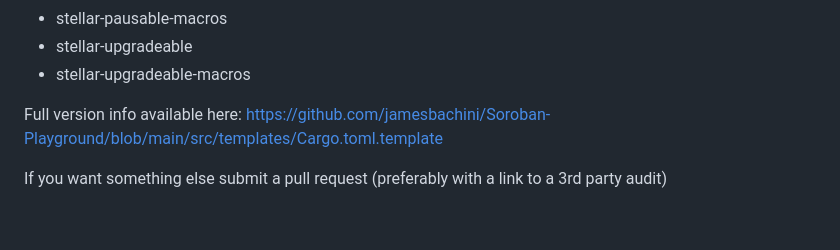
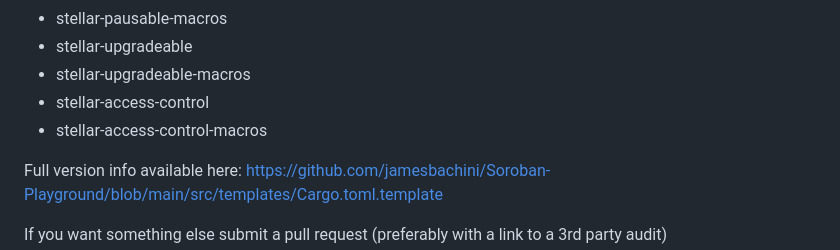
Before and after one commit to jamesbachini/Soroban-Playground, a Markdown page: README.md, the part around the change. Rendered like a GitHub page; blank space fills up the shorter version.

```diff
--- a/README.md
+++ b/README.md
@@ -27,6 +27,9 @@ It's simple but capable with the ability to create soroban contracts, all the op
 - stellar-pausable-macros
 - stellar-upgradeable
 - stellar-upgradeable-macros
+- stellar-access-control
+- stellar-access-control-macros
+
 
 Full version info available here: https://github.com/jamesbachini/Soroban-Playground/blob/main/src/templates/Cargo.toml.template
 
```
